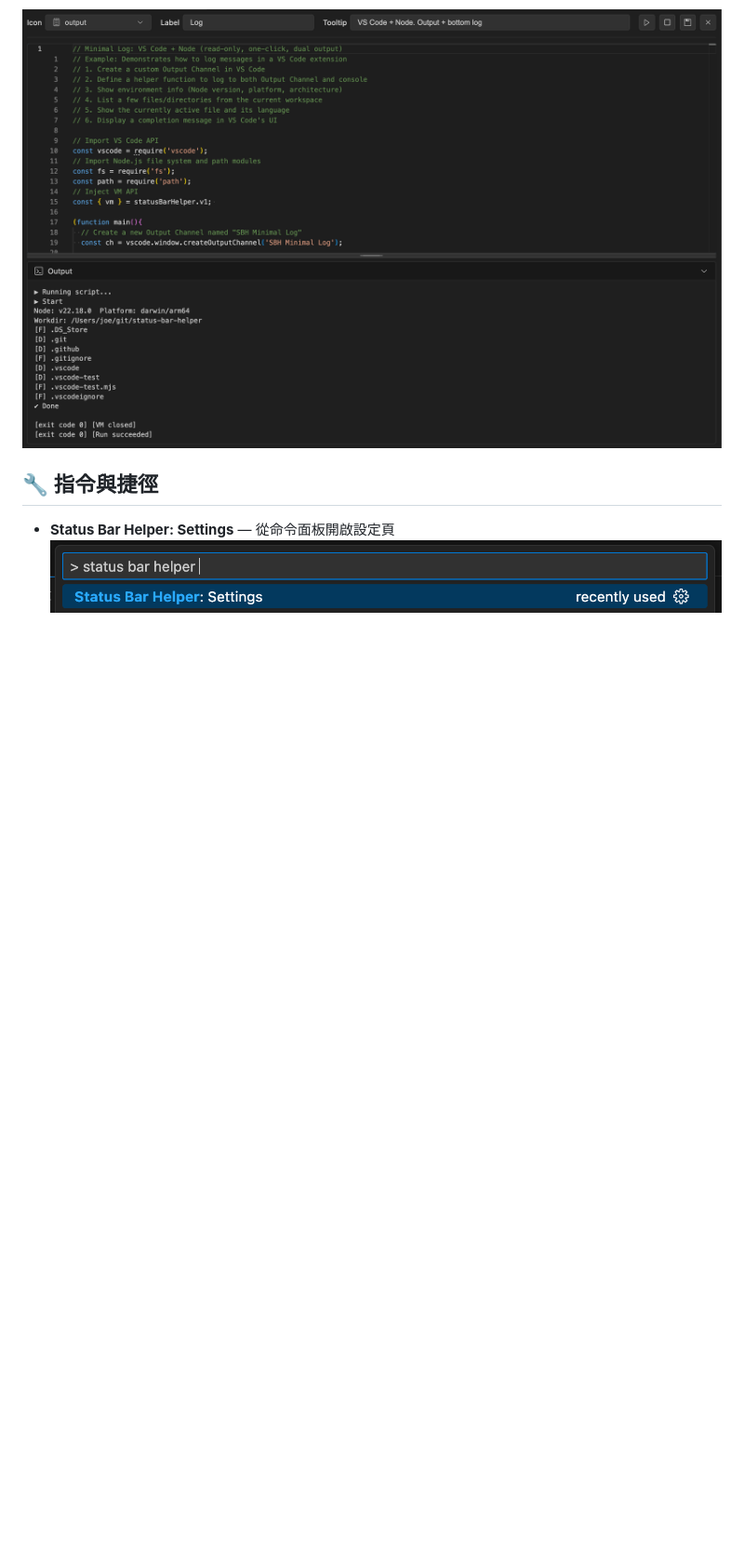
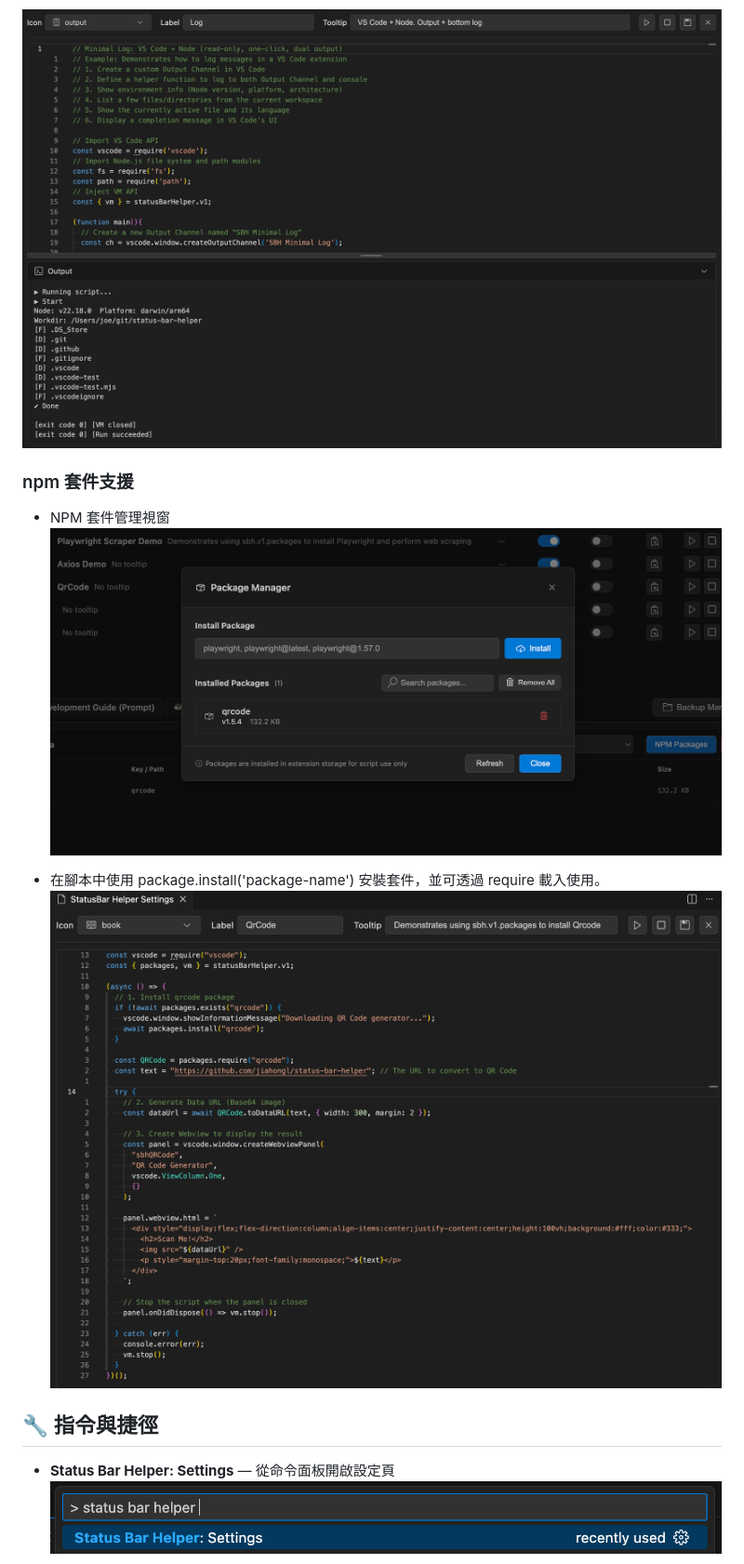
Before and after one commit to JiaHongL/status-bar-helper, a Markdown page: README.tw.md, the part around the change printed below. Shown: that part at 93% size. Rendered like a GitHub page; pictures changed too: image/image-4_1.png (added), image/image-4_2.png (added); blank space fills up the shorter version.

```diff
--- a/README.tw.md
+++ b/README.tw.md
@@ -55,6 +56,13 @@
 
 ![alt text](https://raw.githubusercontent.com/JiaHongL/status-bar-helper/main/image/image-2.png)
 
+### npm 套件支援
+
+- NPM 套件管理視窗
+ ![alt text](https://raw.githubusercontent.com/JiaHongL/status-bar-helper/main/image/image-4_1.png)
+
+- 在腳本中使用 package.install('package-name') 安裝套件，並可透過 require 載入使用。
+ ![alt text](https://raw.githubusercontent.com/JiaHongL/status-bar-helper/main/image/image-4_2.png)
 
 ## 🔧 指令與捷徑
 
```
Also changed, not shown: other parts of README.tw.md (+1 -0 lines), README.md (+8 -2 lines), 2 other files.
